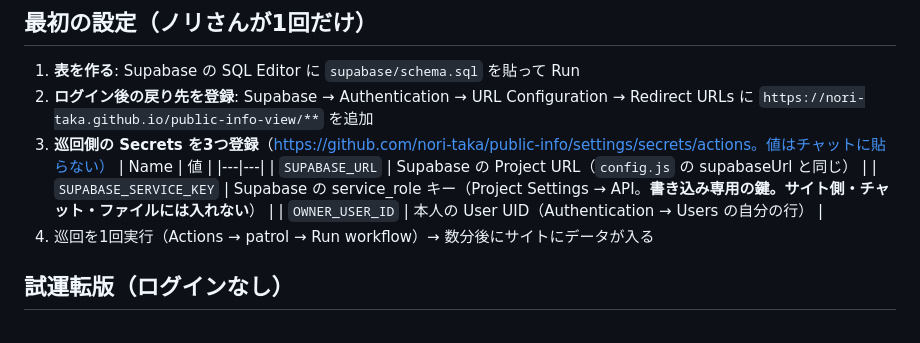
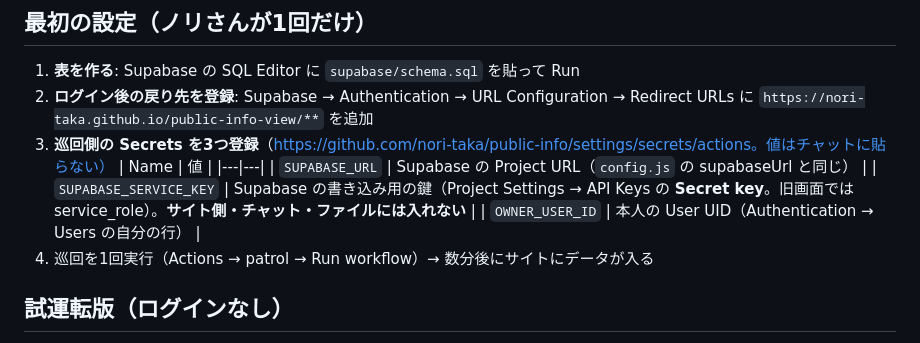
Before and after one commit to nori-taka/public-info-view, a Markdown page: README.md, the part around the change. Drawn GitHub-style.

Commit message:
README: 鍵の呼び名を新画面に合わせる
Co-Authored-By: Claude Sonnet 5.5 <noreply@anthropic.com>

```diff
--- a/README.md
+++ b/README.md
@@ -24,7 +24,7 @@
    | Name | 値 |
    |---|---|
    | `SUPABASE_URL` | Supabase の Project URL（`config.js` の supabaseUrl と同じ） |
-   | `SUPABASE_SERVICE_KEY` | Supabase の service_role キー（Project Settings → API。**書き込み専用の鍵。サイト側・チャット・ファイルには入れない**） |
+   | `SUPABASE_SERVICE_KEY` | Supabase の書き込み用の鍵（Project Settings → API Keys の **Secret key**。旧画面では service_role）。**サイト側・チャット・ファイルには入れない** |
    | `OWNER_USER_ID` | 本人の User UID（Authentication → Users の自分の行） |
 4. 巡回を1回実行（Actions → patrol → Run workflow）→ 数分後にサイトにデータが入る
 
```
